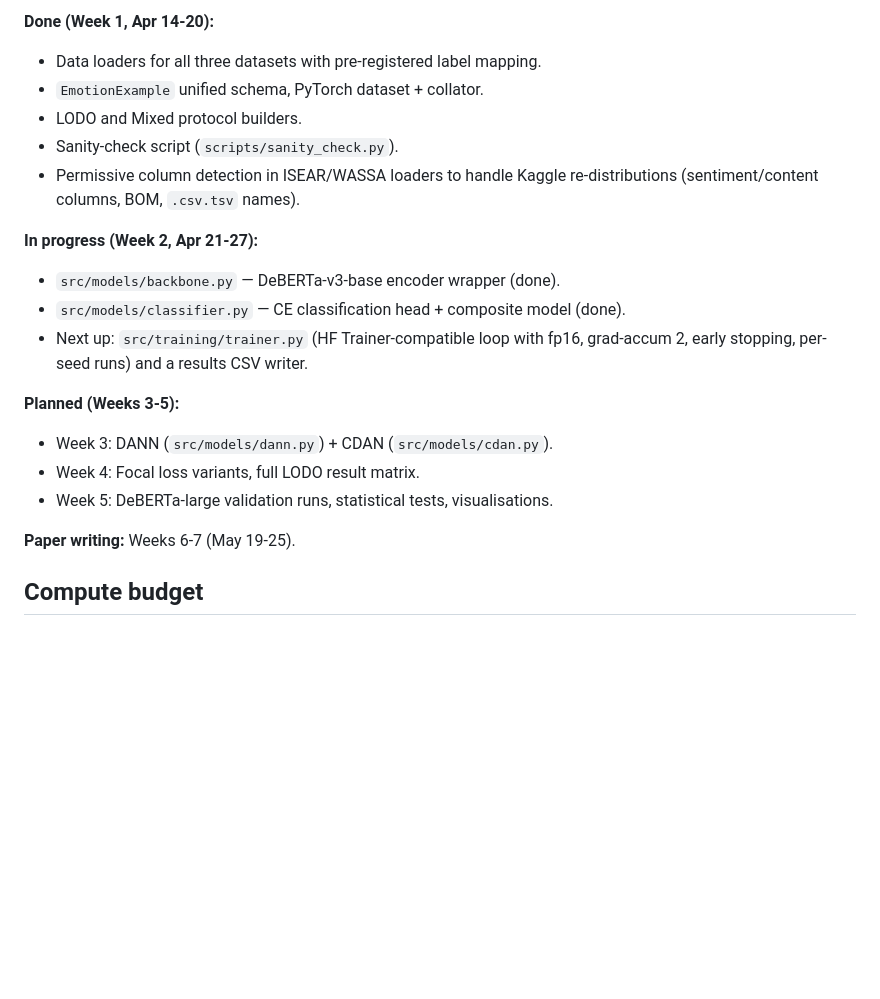
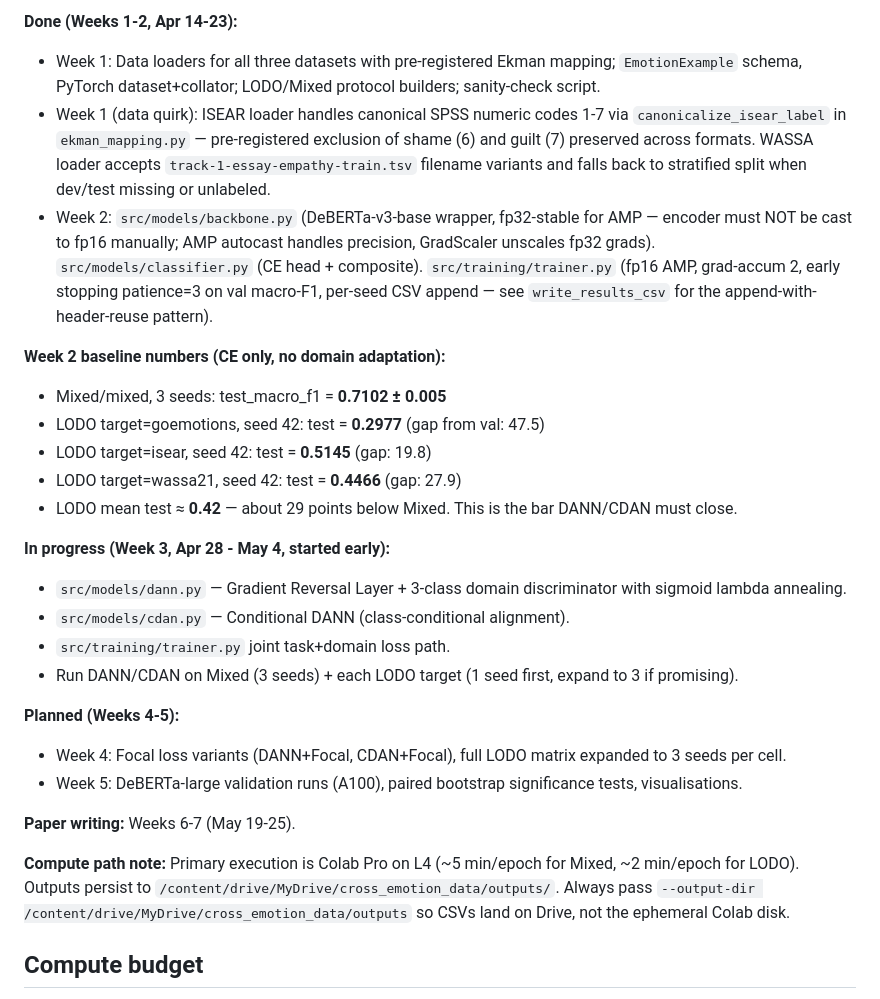
Before and after one commit to turgutomur/cross_emotion-, a Markdown page: CLAUDE.md, the part around one of its changes. Drawn GitHub-style; blank space fills up the shorter version.

Commit message:
docs: update CLAUDE.md with Week 2 baseline results, start Week 3

```diff
--- a/CLAUDE.md
+++ b/CLAUDE.md
@@ -83,24 +83,49 @@ data/raw/            Raw datasets — gitignored, user-managed
 
-**Done (Week 1, Apr 14-20):**
-- Data loaders for all three datasets with pre-registered label mapping.
-- `EmotionExample` unified schema, PyTorch dataset + collator.
-- LODO and Mixed protocol builders.
-- Sanity-check script (`scripts/sanity_check.py`).
-- Permissive column detection in ISEAR/WASSA loaders to handle Kaggle
-  re-distributions (sentiment/content columns, BOM, `.csv.tsv` names).
+**Done (Weeks 1-2, Apr 14-23):**
+- Week 1: Data loaders for all three datasets with pre-registered Ekman
+  mapping; `EmotionExample` schema, PyTorch dataset+collator; LODO/Mixed
+  protocol builders; sanity-check script.
+- Week 1 (data quirk): ISEAR loader handles canonical SPSS numeric codes
+  1-7 via `canonicalize_isear_label` in `ekman_mapping.py` — pre-registered
+  exclusion of shame (6) and guilt (7) preserved across formats. WASSA
+  loader accepts `track-1-essay-empathy-train.tsv` filename variants and
+  falls back to stratified split when dev/test missing or unlabeled.
+- Week 2: `src/models/backbone.py` (DeBERTa-v3-base wrapper, fp32-stable
+  for AMP — encoder must NOT be cast to fp16 manually; AMP autocast handles
+  precision, GradScaler unscales fp32 grads). `src/models/classifier.py`
+  (CE head + composite). `src/training/trainer.py` (fp16 AMP, grad-accum 2,
+  early stopping patience=3 on val macro-F1, per-seed CSV append — see
+  `write_results_csv` for the append-with-header-reuse pattern).
 
-**In progress (Week 2, Apr 21-27):**
-- `src/models/backbone.py` — DeBERTa-v3-base encoder wrapper (done).
-- `src/models/classifier.py` — CE classification head + composite model (done).
-- Next up: `src/training/trainer.py` (HF Trainer-compatible loop with fp16,
-  grad-accum 2, early stopping, per-seed runs) and a results CSV writer.
+**Week 2 baseline numbers (CE only, no domain adaptation):**
+- Mixed/mixed, 3 seeds: test_macro_f1 = **0.7102 ± 0.005**
+- LODO target=goemotions, seed 42: test = **0.2977**  (gap from val: 47.5)
+- LODO target=isear,      seed 42: test = **0.5145**  (gap: 19.8)
+- LODO target=wassa21,    seed 42: test = **0.4466**  (gap: 27.9)
+- LODO mean test ≈ **0.42** — about 29 points below Mixed. This is the
+  bar DANN/CDAN must close.
 
-**Planned (Weeks 3-5):**
-- Week 3: DANN (`src/models/dann.py`) + CDAN (`src/models/cdan.py`).
-- Week 4: Focal loss variants, full LODO result matrix.
-- Week 5: DeBERTa-large validation runs, statistical tests, visualisations.
+**In progress (Week 3, Apr 28 - May 4, started early):**
+- `src/models/dann.py` — Gradient Reversal Layer + 3-class domain
+  discriminator with sigmoid lambda annealing.
+- `src/models/cdan.py` — Conditional DANN (class-conditional alignment).
+- `src/training/trainer.py` joint task+domain loss path.
+- Run DANN/CDAN on Mixed (3 seeds) + each LODO target (1 seed first,
+  expand to 3 if promising).
+
+**Planned (Weeks 4-5):**
+- Week 4: Focal loss variants (DANN+Focal, CDAN+Focal), full LODO matrix
+  expanded to 3 seeds per cell.
+- Week 5: DeBERTa-large validation runs (A100), paired bootstrap
+  significance tests, visualisations.
 
 **Paper writing:** Weeks 6-7 (May 19-25).
+
+**Compute path note:** Primary execution is Colab Pro on L4 (~5 min/epoch
+for Mixed, ~2 min/epoch for LODO). Outputs persist to
+`/content/drive/MyDrive/cross_emotion_data/outputs/`. Always pass
+`--output-dir /content/drive/MyDrive/cross_emotion_data/outputs` so CSVs
+land on Drive, not the ephemeral Colab disk.
 
 ## Compute budget
 
```
Also changed, not shown: other parts of CLAUDE.md (+1 -1 lines).
